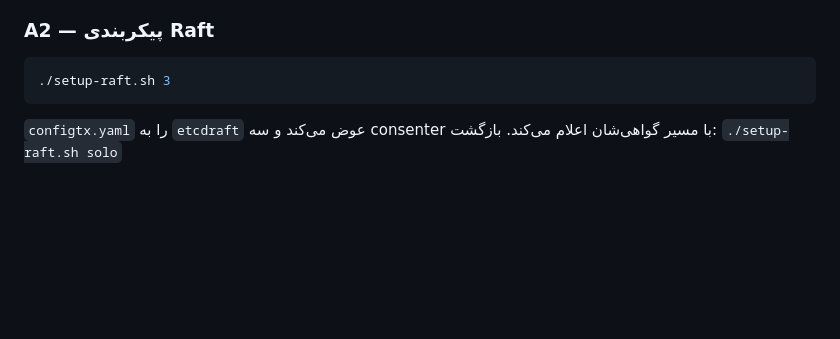
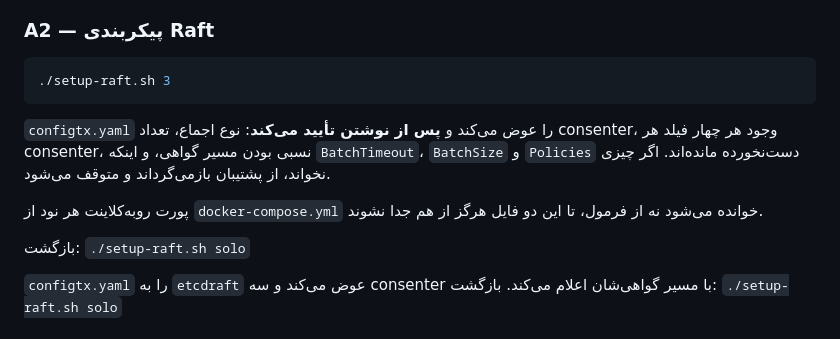
Before and after one commit to mohammadlohrasbi/6g-network-raft, a Markdown page: RUNBOOK.md, the part around the change. Rendered like a GitHub page; blank space fills up the shorter version.

````diff
--- a/RUNBOOK.md
+++ b/RUNBOOK.md
@@ -266,6 +266,16 @@ done
 ```bash
 ./setup-raft.sh 3
 ```
+
+`configtx.yaml` را عوض می‌کند و **پس از نوشتن تأیید می‌کند**: نوع اجماع،
+تعداد consenter، وجود هر چهار فیلد هر consenter، نسبی بودن مسیر گواهی، و
+اینکه `BatchTimeout`، `BatchSize` و `Policies` دست‌نخورده مانده‌اند. اگر
+چیزی نخواند، از پشتیبان بازمی‌گرداند و متوقف می‌شود.
+
+پورت رو‌به‌کلاینت هر نود از `docker-compose.yml` خوانده می‌شود نه از فرمول،
+تا این دو فایل هرگز از هم جدا نشوند.
+
+بازگشت: `./setup-raft.sh solo`
 
 `configtx.yaml` را به `etcdraft` عوض می‌کند و سه consenter با مسیر
 گواهی‌شان اعلام می‌کند. بازگشت: `./setup-raft.sh solo`
````
